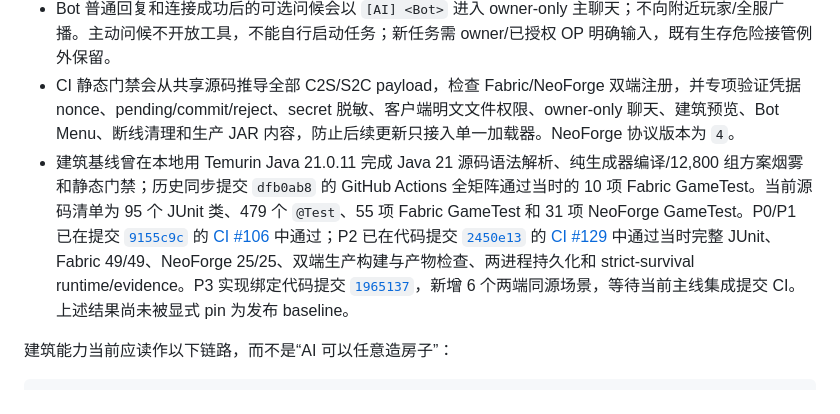
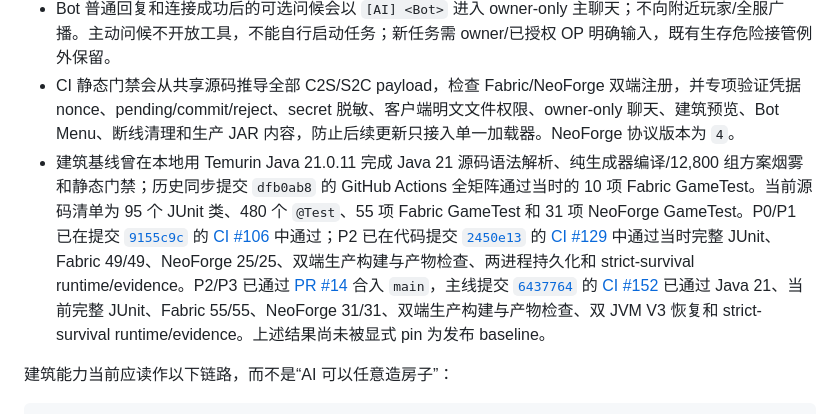
Before and after one commit to GreyTaiWolf/FakeAiPlayer, a Markdown page: docs/README.md, the part around the change. Rendered like a GitHub page.

Commit message:
文档：同步 P3 主线发布与验证状态
将 README、文档索引和中文更新日志统一更新为 95 类/480 项测试，并绑定 PR #14、主线提交 6437764 与 CI #152 的完整验收结果。

```diff
--- a/docs/README.md
+++ b/docs/README.md
@@ -20,7 +20,7 @@
 - 每 Bot API Key 通过 `/fakeaiplayer ai setup <name>` 的遮罩客户端 UI 提交；验证成功后才明文写入当前玩家的 `config/fakeaiplayer-client.json`（POSIX 尽量 `0600`）。服务端只在会话内存持有玩家 Key，新 Key 的失败验证不会替换旧 Key。该文件不加密，客户端本机和服务器管理边界必须信任。
 - Bot 普通回复和连接成功后的可选问候会以 `[AI] <Bot>` 进入 owner-only 主聊天；不向附近玩家/全服广播。主动问候不开放工具，不能自行启动任务；新任务需 owner/已授权 OP 明确输入，既有生存危险接管例外保留。
 - CI 静态门禁会从共享源码推导全部 C2S/S2C payload，检查 Fabric/NeoForge 双端注册，并专项验证凭据 nonce、pending/commit/reject、secret 脱敏、客户端明文文件权限、owner-only 聊天、建筑预览、Bot Menu、断线清理和生产 JAR 内容，防止后续更新只接入单一加载器。NeoForge 协议版本为 `4`。
-- 建筑基线曾在本地用 Temurin Java 21.0.11 完成 Java 21 源码语法解析、纯生成器编译/12,800 组方案烟雾和静态门禁；历史同步提交 `dfb0ab8` 的 GitHub Actions 全矩阵通过当时的 10 项 Fabric GameTest。当前源码清单为 95 个 JUnit 类、479 个 `@Test`、55 项 Fabric GameTest 和 31 项 NeoForge GameTest。P0/P1 已在提交 [`9155c9c`](https://github.com/GreyTaiWolf/FakeAiPlayer/commit/9155c9ca18cb1c8021bf50d453bbafe84f2c1489) 的 [CI #106](https://github.com/GreyTaiWolf/FakeAiPlayer/actions/runs/29862817627) 中通过；P2 已在代码提交 [`2450e13`](https://github.com/GreyTaiWolf/FakeAiPlayer/commit/2450e1352f27e3768e0f2d0ceeed98c7d7a71c4a) 的 [CI #129](https://github.com/GreyTaiWolf/FakeAiPlayer/actions/runs/29879516182) 中通过当时完整 JUnit、Fabric 49/49、NeoForge 25/25、双端生产构建与产物检查、两进程持久化和 strict-survival runtime/evidence。P3 实现绑定代码提交 [`1965137`](https://github.com/GreyTaiWolf/FakeAiPlayer/commit/19651378d049099d8ee7d7bf5aecda3e68529d0a)，新增 6 个两端同源场景，等待当前主线集成提交 CI。上述结果尚未被显式 pin 为发布 baseline。
+- 建筑基线曾在本地用 Temurin Java 21.0.11 完成 Java 21 源码语法解析、纯生成器编译/12,800 组方案烟雾和静态门禁；历史同步提交 `dfb0ab8` 的 GitHub Actions 全矩阵通过当时的 10 项 Fabric GameTest。当前源码清单为 95 个 JUnit 类、480 个 `@Test`、55 项 Fabric GameTest 和 31 项 NeoForge GameTest。P0/P1 已在提交 [`9155c9c`](https://github.com/GreyTaiWolf/FakeAiPlayer/commit/9155c9ca18cb1c8021bf50d453bbafe84f2c1489) 的 [CI #106](https://github.com/GreyTaiWolf/FakeAiPlayer/actions/runs/29862817627) 中通过；P2 已在代码提交 [`2450e13`](https://github.com/GreyTaiWolf/FakeAiPlayer/commit/2450e1352f27e3768e0f2d0ceeed98c7d7a71c4a) 的 [CI #129](https://github.com/GreyTaiWolf/FakeAiPlayer/actions/runs/29879516182) 中通过当时完整 JUnit、Fabric 49/49、NeoForge 25/25、双端生产构建与产物检查、两进程持久化和 strict-survival runtime/evidence。P2/P3 已通过 [PR #14](https://github.com/GreyTaiWolf/FakeAiPlayer/pull/14) 合入 `main`，主线提交 [`6437764`](https://github.com/GreyTaiWolf/FakeAiPlayer/commit/643776427eef46336716daaaae656e2f1c01f0d2) 的 [CI #152](https://github.com/GreyTaiWolf/FakeAiPlayer/actions/runs/29993980028) 已通过 Java 21、当前完整 JUnit、Fabric 55/55、NeoForge 31/31、双端生产构建与产物检查、双 JVM V3 恢复和 strict-survival runtime/evidence。上述结果尚未被显式 pin 为发布 baseline。
 
 建筑能力当前应读作以下链路，而不是“AI 可以任意造房子”：
 
```
Also changed, not shown: CHANGELOG.md (+1 -0 lines), README.md (+12 -12 lines).
